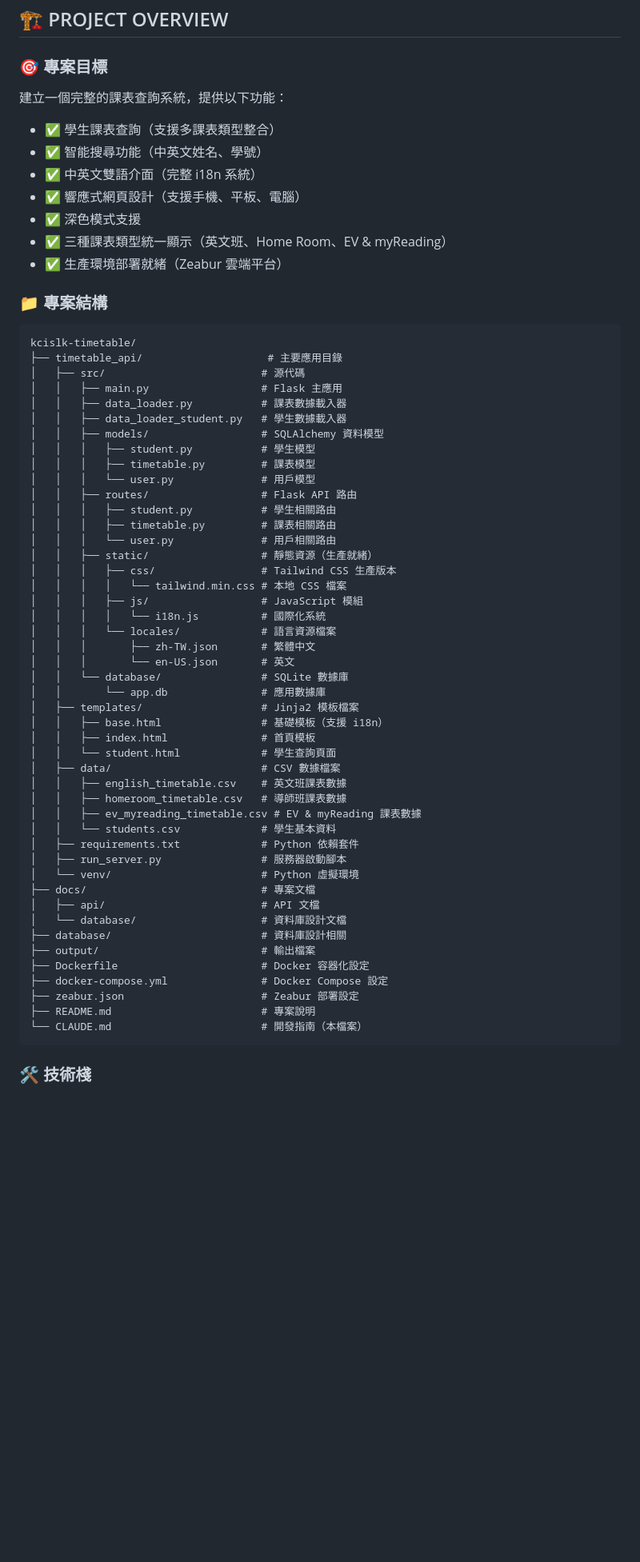
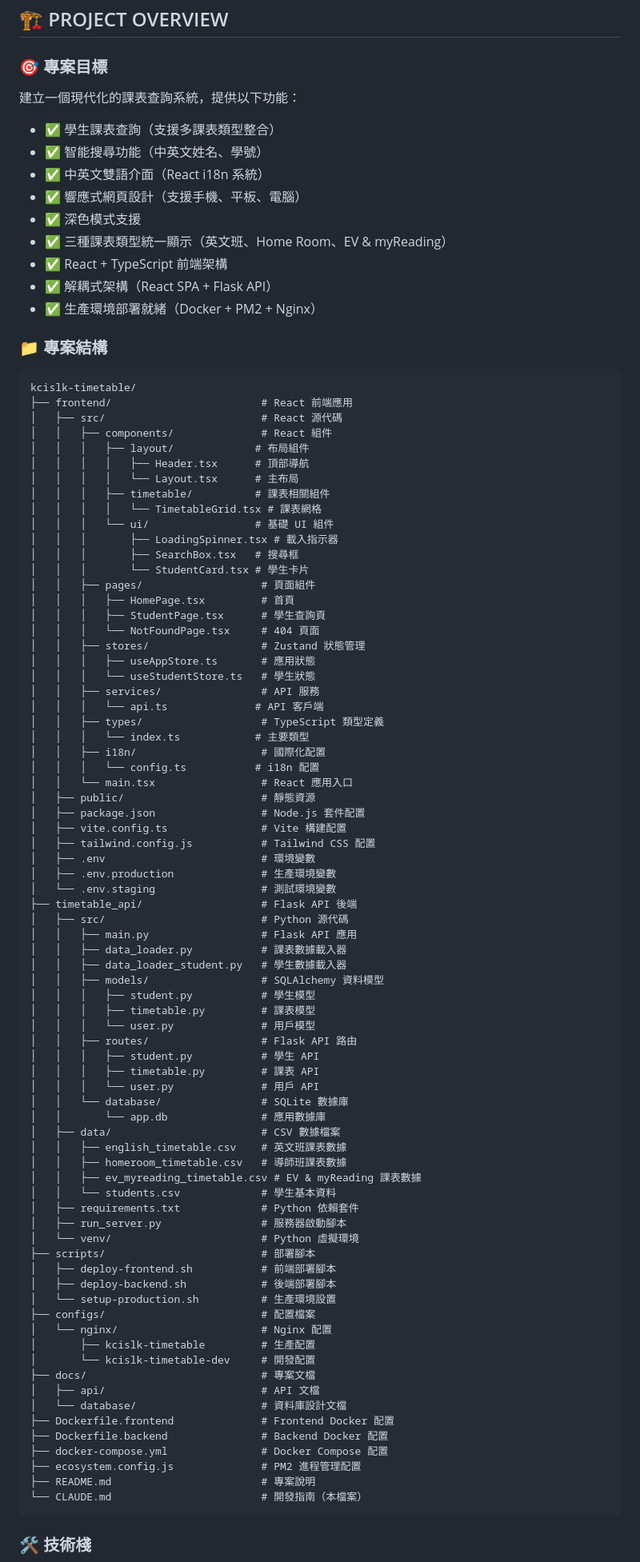
Before and after one commit to geonook/kcislk-timetalle, a Markdown page: CLAUDE.md, the part around one of its changes. Shown at 80% size. GitHub-like rendering; blank space fills up the shorter version.

````diff
--- a/CLAUDE.md
+++ b/CLAUDE.md
@@ -77,21 +78,56 @@ This file provides essential guidance to Claude Code (claude.ai/code) when worki
 ## 🏗️ PROJECT OVERVIEW
 
 ### 🎯 **專案目標**
-建立一個完整的課表查詢系統，提供以下功能：
+建立一個現代化的課表查詢系統，提供以下功能：
 - ✅ 學生課表查詢（支援多課表類型整合）
 - ✅ 智能搜尋功能（中英文姓名、學號）
-- ✅ 中英文雙語介面（完整 i18n 系統）
+- ✅ 中英文雙語介面（React i18n 系統）
 - ✅ 響應式網頁設計（支援手機、平板、電腦）
 - ✅ 深色模式支援
 - ✅ 三種課表類型統一顯示（英文班、Home Room、EV & myReading）
-- ✅ 生產環境部署就緒（Zeabur 雲端平台）
+- ✅ React + TypeScript 前端架構
+- ✅ 解耦式架構（React SPA + Flask API）
+- ✅ 生產環境部署就緒（Docker + PM2 + Nginx）
 
 ### 📁 **專案結構**
 ```
 kcislk-timetable/
-├── timetable_api/                    # 主要應用目錄
-│   ├── src/                         # 源代碼
-│   │   ├── main.py                  # Flask 主應用
+├── frontend/                        # React 前端應用
+│   ├── src/                         # React 源代碼
+│   │   ├── components/              # React 組件
+│   │   │   ├── layout/             # 布局組件
+│   │   │   │   ├── Header.tsx      # 頂部導航
+│   │   │   │   └── Layout.tsx      # 主布局
+│   │   │   ├── timetable/          # 課表相關組件
+│   │   │   │   └── TimetableGrid.tsx # 課表網格
+│   │   │   └── ui/                 # 基礎 UI 組件
+│   │   │       ├── LoadingSpinner.tsx # 載入指示器
+│   │   │       ├── SearchBox.tsx   # 搜尋框
+│   │   │       └── StudentCard.tsx # 學生卡片
+│   │   ├── pages/                   # 頁面組件
+│   │   │   ├── HomePage.tsx         # 首頁
+│   │   │   ├── StudentPage.tsx      # 學生查詢頁
+│   │   │   └── NotFoundPage.tsx     # 404 頁面
+│   │   ├── stores/                  # Zustand 狀態管理
+│   │   │   ├── useAppStore.ts       # 應用狀態
+│   │   │   └── useStudentStore.ts   # 學生狀態
+│   │   ├── services/                # API 服務
+│   │   │   └── api.ts              # API 客戶端
+│   │   ├── types/                   # TypeScript 類型定義
+│   │   │   └── index.ts            # 主要類型
+│   │   ├── i18n/                    # 國際化配置
+│   │   │   └── config.ts           # i18n 配置
+│   │   └── main.tsx                 # React 應用入口
+│   ├── public/                      # 靜態資源
+│   ├── package.json                 # Node.js 套件配置
+│   ├── vite.config.ts               # Vite 構建配置
+│   ├── tailwind.config.js           # Tailwind CSS 配置
+│   ├── .env                         # 環境變數
+│   ├── .env.production              # 生產環境變數
+│   └── .env.staging                 # 測試環境變數
+├── timetable_api/                   # Flask API 後端
+│   ├── src/                         # Python 源代碼
+│   │   ├── main.py                  # Flask API 應用
 │   │   ├── data_loader.py           # 課表數據載入器
 │   │   ├── data_loader_student.py   # 學生數據載入器
 │   │   ├── models/                  # SQLAlchemy 資料模型
@@ -99,23 +135,11 @@ kcislk-timetable/
 │   │   │   ├── timetable.py         # 課表模型
 │   │   │   └── user.py              # 用戶模型
 │   │   ├── routes/                  # Flask API 路由
-│   │   │   ├── student.py           # 學生相關路由
-│   │   │   ├── timetable.py         # 課表相關路由
-│   │   │   └── user.py              # 用戶相關路由
-│   │   ├── static/                  # 靜態資源（生產就緒）
-│   │   │   ├── css/                 # Tailwind CSS 生產版本
-│   │   │   │   └── tailwind.min.css # 本地 CSS 檔案
-│   │   │   ├── js/                  # JavaScript 模組
-│   │   │   │   └── i18n.js          # 國際化系統
-│   │   │   └── locales/             # 語言資源檔案
-│   │   │       ├── zh-TW.json       # 繁體中文
-│   │   │       └── en-US.json       # 英文
+│   │   │   ├── student.py           # 學生 API
+│   │   │   ├── timetable.py         # 課表 API
+│   │   │   └── user.py              # 用戶 API
 │   │   └── database/                # SQLite 數據庫
 │   │       └── app.db               # 應用數據庫
-│   ├── templates/                   # Jinja2 模板檔案
-│   │   ├── base.html                # 基礎模板（支援 i18n）
-│   │   ├── index.html               # 首頁模板
-│   │   └── student.html             # 學生查詢頁面
 │   ├── data/                        # CSV 數據檔案
 │   │   ├── english_timetable.csv    # 英文班課表數據
 │   │   ├── homeroom_timetable.csv   # 導師班課表數據
@@ -124,14 +148,21 @@ kcislk-timetable/
 │   ├── requirements.txt             # Python 依賴套件
 │   ├── run_server.py                # 服務器啟動腳本
 │   └── venv/                        # Python 虛擬環境
+├── scripts/                         # 部署腳本
+│   ├── deploy-frontend.sh           # 前端部署腳本
+│   ├── deploy-backend.sh            # 後端部署腳本
+│   └── setup-production.sh          # 生產環境設置
+├── configs/                         # 配置檔案
+│   └── nginx/                       # Nginx 配置
+│       ├── kcislk-timetable         # 生產配置
+│       └── kcislk-timetable-dev     # 開發配置
 ├── docs/                            # 專案文檔
 │   ├── api/                         # API 文檔
 │   └── database/                    # 資料庫設計文檔
-├── database/                        # 資料庫設計相關
-├── output/                          # 輸出檔案
-├── Dockerfile                       # Docker 容器化設定
-├── docker-compose.yml               # Docker Compose 設定
-├── zeabur.json                      # Zeabur 部署設定
+├── Dockerfile.frontend              # Frontend Docker 配置
+├── Dockerfile.backend               # Backend Docker 配置
+├── docker-compose.yml               # Docker Compose 配置
+├── ecosystem.config.js              # PM2 進程管理配置
 ├── README.md                        # 專案說明
 └── CLAUDE.md                        # 開發指南（本檔案）
 ```
````
Also changed, not shown: other parts of CLAUDE.md (+69 -36 lines).
